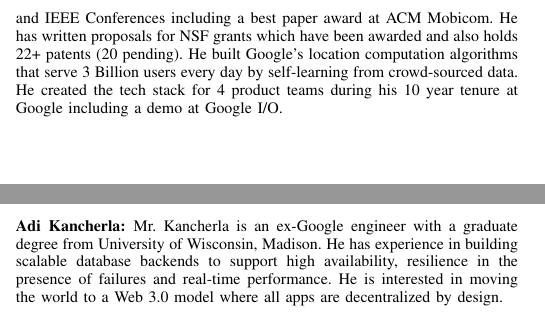
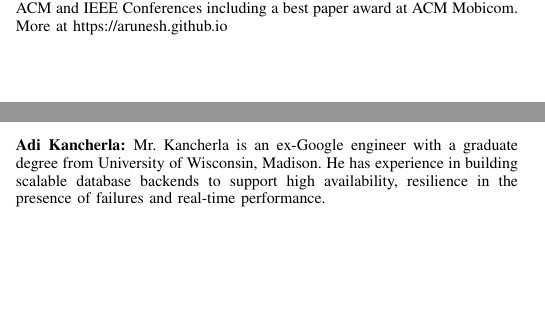
Before and after one commit to arunesh/pipaper, a LaTeX paper (pipaper.tex): two parts of the columns of page 3 of 3, joined at a grey line, cut so that both start at the same text, the shorter picture padded with empty space. Compiled offline with pdfLaTeX; a missing font is replaced by an installed copy or a similar font; a LaTeX package or settings file that is missing is left out.

Commit message:
abstract

```diff
--- a/pipaper.tex
+++ b/pipaper.tex
@@ -657,12 +657,8 @@ applications.
 \begin{IEEEbiographynophoto}{Arunesh Mishra:}
 
 Dr. Mishra is an Entrepreneur and a Researcher in the area of Distributed Systems, Networking and
-    Security.  He has a PhD in the area of Wireless networking and Security which includes 30+ papers in top ACM and
-    IEEE Conferences including a best paper award at ACM Mobicom. He has written proposals for NSF grants which have
-    been awarded and also holds 22+ patents (20 pending). He built Google’s location
-    computation algorithms that serve 3 Billion users every day by self-learning from crowd-sourced data. He created the
-    tech stack for 4 product teams during his 10 year tenure at
-    Google including a demo at Google I/O.  \end{IEEEbiographynophoto}
+    Security. He has published in top ACM and
+    IEEE Conferences including a best paper award at ACM Mobicom. More at https://arunesh.github.io\end{IEEEbiographynophoto}
 
 % insert where needed to balance the two columns on the last page with
 % biographies
@@ -671,8 +667,7 @@ Dr. Mishra is an Entrepreneur and a Researcher in the area of Distributed System
 \begin{IEEEbiographynophoto}{Adi Kancherla:}
     Mr. Kancherla is an ex-Google engineer with a graduate degree from University of Wisconsin, Madison. He has
     experience in building scalable database backends to support high availability, resilience in the presence of
-    failures and real-time performance. He is interested in moving the world to a Web 3.0 model where all apps are
-    decentralized by design.
+    failures and real-time performance.
 \end{IEEEbiographynophoto}
 
 % You can push biographies down or up by placing
```
Also changed, not shown: pipaper.pdf, pipaper.tex (12 more changed lines).
